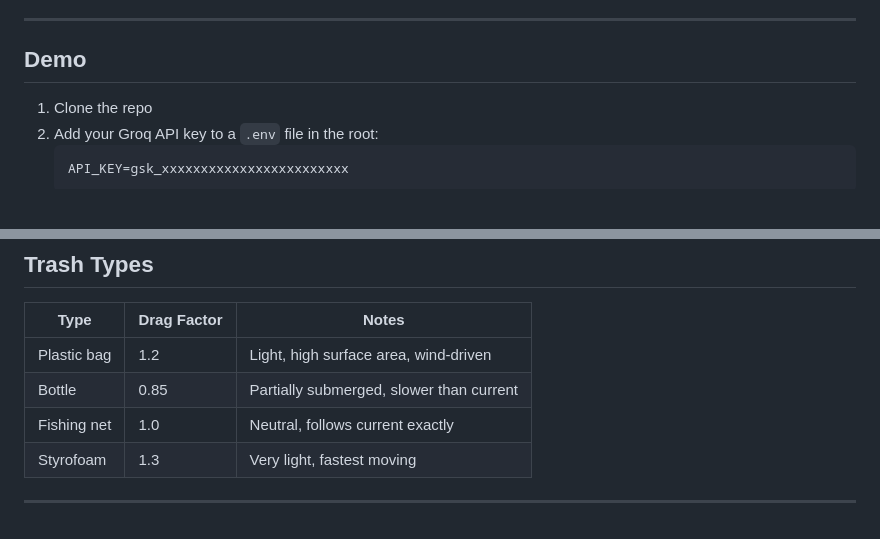
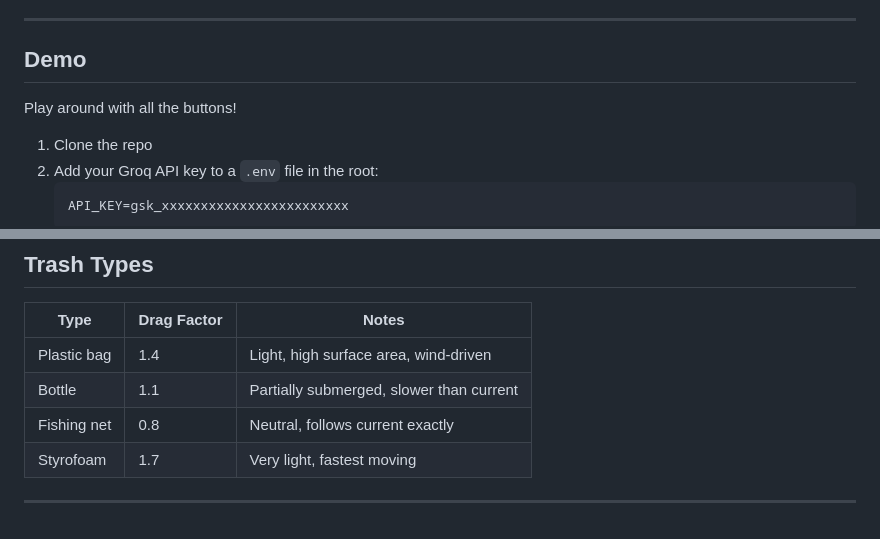
Before and after one commit to ArmaanSap/OceanPlasticTracker, a Markdown page: README.md, 2 parts joined by grey strips. Drawn GitHub-style; blank space fills up the shorter version.

Commit message:
extremely minor changes (u can check)

```diff
--- a/README.md
+++ b/README.md
@@ -15,6 +15,8 @@ A real-time ocean plastic drift simulator built for hackathon. Drop a piece of t
 ---
 
 ## Demo
+
+Play around with all the buttons!
 
 1. Clone the repo
 2. Add your Groq API key to a `.env` file in the root:
@@ -111,9 +113,9 @@ OceanPlasticTracker/
 
 | Type | Drag Factor | Notes |
 |---|---|---|
-| Plastic bag | 1.2 | Light, high surface area, wind-driven |
-| Bottle | 0.85 | Partially submerged, slower than current |
-| Fishing net | 1.0 | Neutral, follows current exactly |
-| Styrofoam | 1.3 | Very light, fastest moving |
+| Plastic bag | 1.4 | Light, high surface area, wind-driven |
+| Bottle | 1.1 | Partially submerged, slower than current |
+| Fishing net | 0.8 | Neutral, follows current exactly |
+| Styrofoam | 1.7 | Very light, fastest moving |
 
 ---
```
